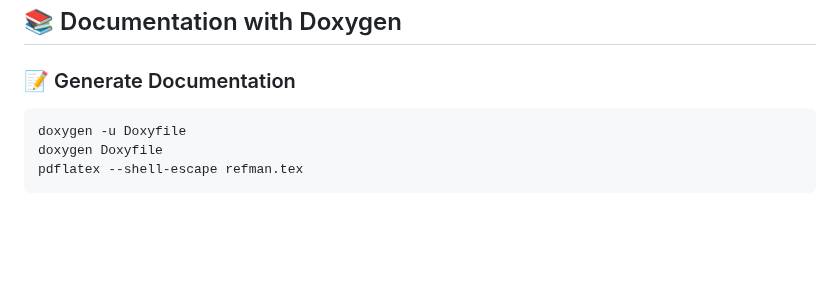
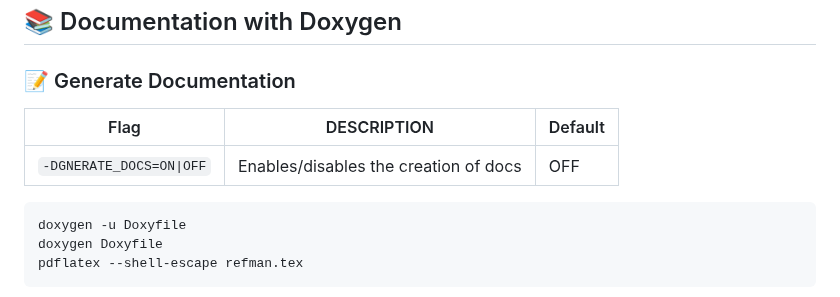
Before and after one commit to NicolasSerranoGarcia/DeskUp, a Markdown page: GUIDE.md, the part around the change. Drawn GitHub-style; blank space fills up the shorter version.

Commit message:
docs (GUIDE.md): showcased the use of the documentation flag

````diff
--- a/GUIDE.md
+++ b/GUIDE.md
@@ -185,6 +185,10 @@ cpack
 
 ### 📝 Generate Documentation
 
+| Flag                     | DESCRIPTION                       | Default |
+|--------------------------|--------------------------------------|---------|
+| `-DGNERATE_DOCS=ON\|OFF` | Enables/disables the creation of docs | OFF |
+
 ```bash
 doxygen -u Doxyfile
 doxygen Doxyfile
````
